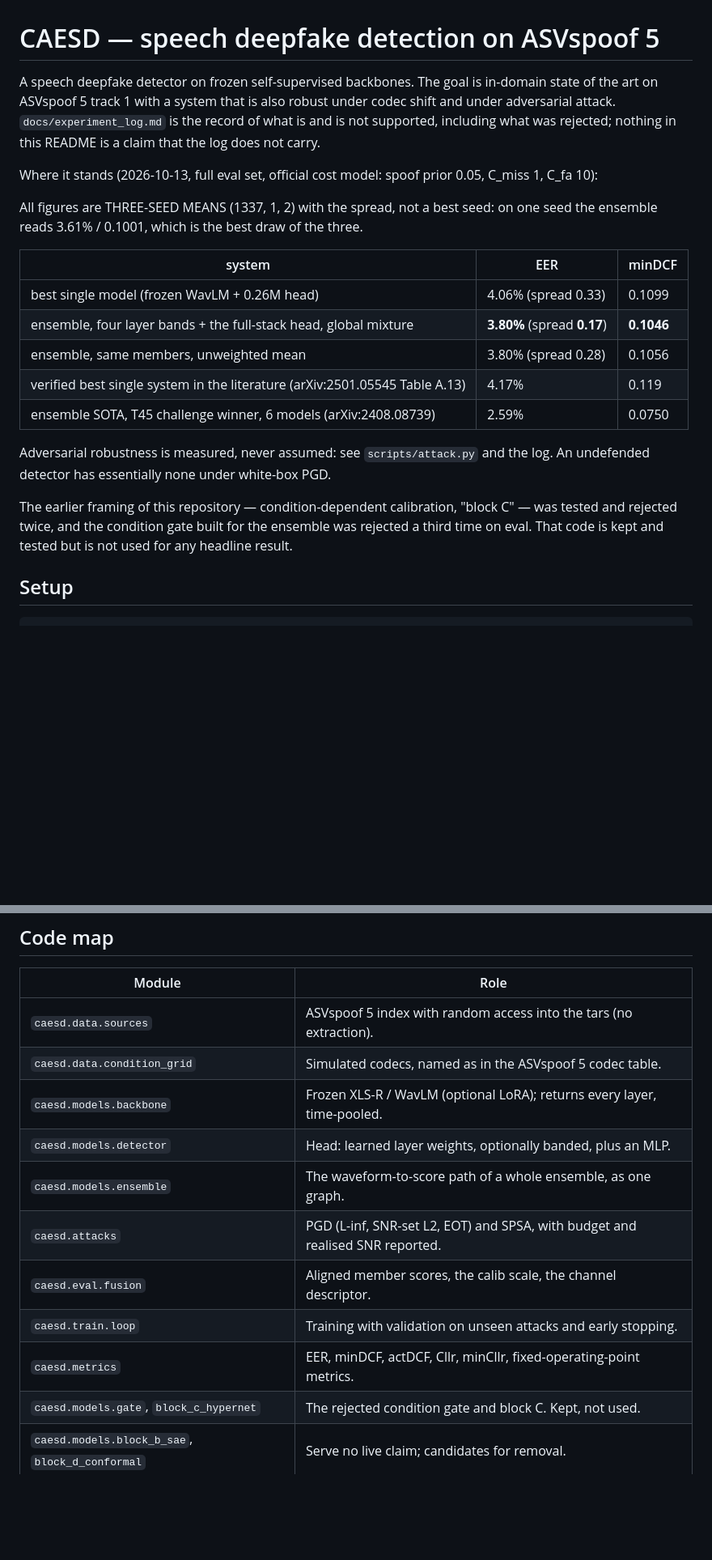
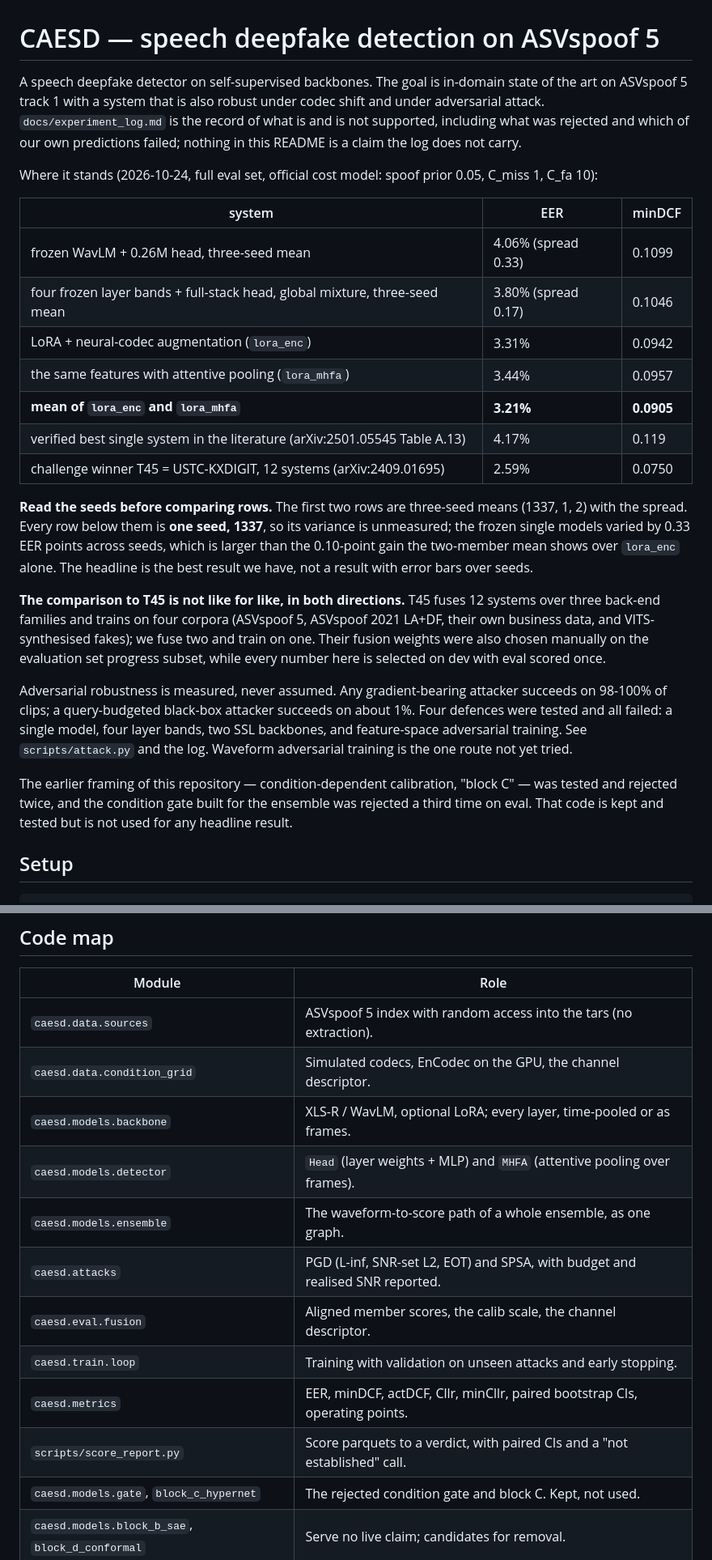
Before and after one commit to A-Harisha/AUDIO_DF_DETECTION, a Markdown page: README.md, 2 parts joined by grey strips. Shown at 81% size. Rendered like a GitHub page; blank space fills up the shorter version.

```diff
--- a/README.md
+++ b/README.md
@@ -1,29 +1,43 @@
 # CAESD — speech deepfake detection on ASVspoof 5
 
-A speech deepfake detector on frozen self-supervised backbones. The goal is in-domain state of the
-art on ASVspoof 5 track 1 with a system that is also robust under codec shift and under adversarial
-attack. `docs/experiment_log.md` is the record of what is and is not supported, including what was
-rejected; nothing in this README is a claim that the log does not carry.
+A speech deepfake detector on self-supervised backbones. The goal is in-domain state of the art on
+ASVspoof 5 track 1 with a system that is also robust under codec shift and under adversarial attack.
+`docs/experiment_log.md` is the record of what is and is not supported, including what was rejected
+and which of our own predictions failed; nothing in this README is a claim the log does not carry.
 
-Where it stands (2026-10-13, full eval set, official cost model: spoof prior 0.05, C_miss 1, C_fa 10):
-
-All figures are THREE-SEED MEANS (1337, 1, 2) with the spread, not a best seed: on one seed the
-ensemble reads 3.61% / 0.1001, which is the best draw of the three.
+Where it stands (2026-10-24, full eval set, official cost model: spoof prior 0.05, C_miss 1, C_fa 10):
 
 | system | EER | minDCF |
 | --- | --- | --- |
-| best single model (frozen WavLM + 0.26M head) | 4.06% (spread 0.33) | 0.1099 |
-| ensemble, four layer bands + the full-stack head, global mixture | **3.80%** (spread **0.17**) | **0.1046** |
-| ensemble, same members, unweighted mean | 3.80% (spread 0.28) | 0.1056 |
+| frozen WavLM + 0.26M head, three-seed mean | 4.06% (spread 0.33) | 0.1099 |
+| four frozen layer bands + full-stack head, global mixture, three-seed mean | 3.80% (spread 0.17) | 0.1046 |
+| LoRA + neural-codec augmentation (`lora_enc`) | 3.31% | 0.0942 |
+| the same features with attentive pooling (`lora_mhfa`) | 3.44% | 0.0957 |
+| **mean of `lora_enc` and `lora_mhfa`** | **3.21%** | **0.0905** |
 | verified best single system in the literature (arXiv:2501.05545 Table A.13) | 4.17% | 0.119 |
-| ensemble SOTA, T45 challenge winner, 6 models (arXiv:2408.08739) | 2.59% | 0.0750 |
+| challenge winner T45 = USTC-KXDIGIT, 12 systems (arXiv:2409.01695) | 2.59% | 0.0750 |
 
-Adversarial robustness is measured, never assumed: see `scripts/attack.py` and the log. An
-undefended detector has essentially none under white-box PGD.
+**Read the seeds before comparing rows.** The first two rows are three-seed means (1337, 1, 2) with
+the spread. Every row below them is **one seed, 1337**, so its variance is unmeasured; the frozen
+single models varied by 0.33 EER points across seeds, which is larger than the 0.10-point gain the
+two-member mean shows over `lora_enc` alone. The headline is the best result we have, not a result
+with error bars over seeds.
+
+**The comparison to T45 is not like for like, in both directions.** T45 fuses 12 systems over three
+back-end families and trains on four corpora (ASVspoof 5, ASVspoof 2021 LA+DF, their own business
+data, and VITS-synthesised fakes); we fuse two and train on one. Their fusion weights were also
+chosen manually on the evaluation set progress subset, while every number here is selected on dev
+with eval scored once.
+
+Adversarial robustness is measured, never assumed. Any gradient-bearing attacker succeeds on 98-100%
+of clips; a query-budgeted black-box attacker succeeds on about 1%. Four defences were tested and
+all failed: a single model, four layer bands, two SSL backbones, and feature-space adversarial
+training. See `scripts/attack.py` and the log. Waveform adversarial training is the one route not
+yet tried.
 
 The earlier framing of this repository — condition-dependent calibration, "block C" — was tested and
-rejected twice, and the condition gate built for the ensemble was rejected a third time on eval. That
-code is kept and tested but is not used for any headline result.
+rejected twice, and the condition gate built for the ensemble was rejected a third time on eval.
+That code is kept and tested but is not used for any headline result.
 
 ## Setup
 
@@ -87,13 +125,14 @@ down-weight anything. A condition-dependent gate was built and rejected four tim
 | Module | Role |
 | --- | --- |
 | `caesd.data.sources` | ASVspoof 5 index with random access into the tars (no extraction). |
-| `caesd.data.condition_grid` | Simulated codecs, named as in the ASVspoof 5 codec table. |
-| `caesd.models.backbone` | Frozen XLS-R / WavLM (optional LoRA); returns every layer, time-pooled. |
-| `caesd.models.detector` | Head: learned layer weights, optionally banded, plus an MLP. |
+| `caesd.data.condition_grid` | Simulated codecs, EnCodec on the GPU, the channel descriptor. |
+| `caesd.models.backbone` | XLS-R / WavLM, optional LoRA; every layer, time-pooled or as frames. |
+| `caesd.models.detector` | `Head` (layer weights + MLP) and `MHFA` (attentive pooling over frames). |
 | `caesd.models.ensemble` | The waveform-to-score path of a whole ensemble, as one graph. |
 | `caesd.attacks` | PGD (L-inf, SNR-set L2, EOT) and SPSA, with budget and realised SNR reported. |
 | `caesd.eval.fusion` | Aligned member scores, the calib scale, the channel descriptor. |
 | `caesd.train.loop` | Training with validation on unseen attacks and early stopping. |
-| `caesd.metrics` | EER, minDCF, actDCF, Cllr, minCllr, fixed-operating-point metrics. |
+| `caesd.metrics` | EER, minDCF, actDCF, Cllr, minCllr, paired bootstrap CIs, operating points. |
+| `scripts/score_report.py` | Score parquets to a verdict, with paired CIs and a "not established" call. |
 | `caesd.models.gate`, `block_c_hypernet` | The rejected condition gate and block C. Kept, not used. |
 | `caesd.models.block_b_sae`, `block_d_conformal` | Serve no live claim; candidates for removal. |
```
Also changed, not shown: other parts of README.md (+46 -22 lines).
